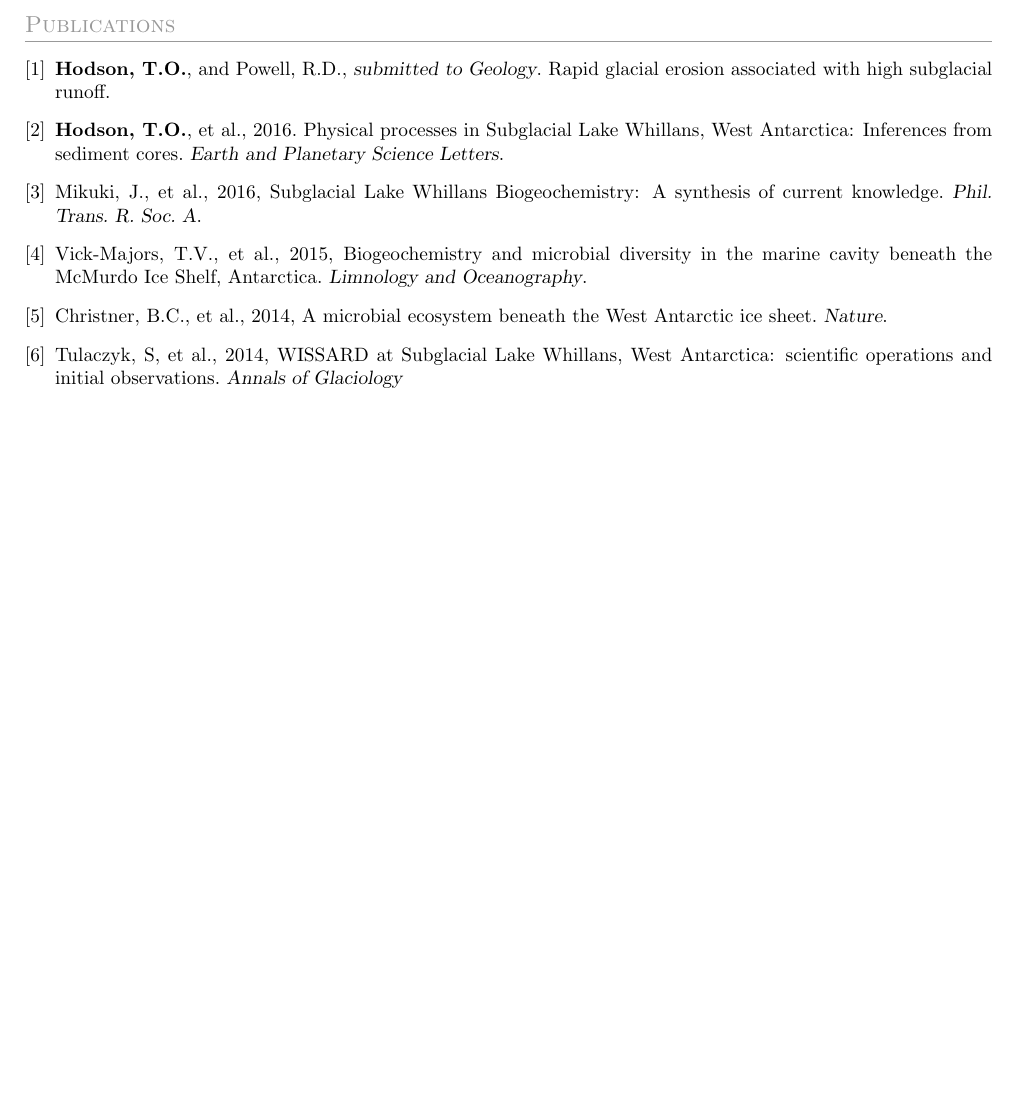
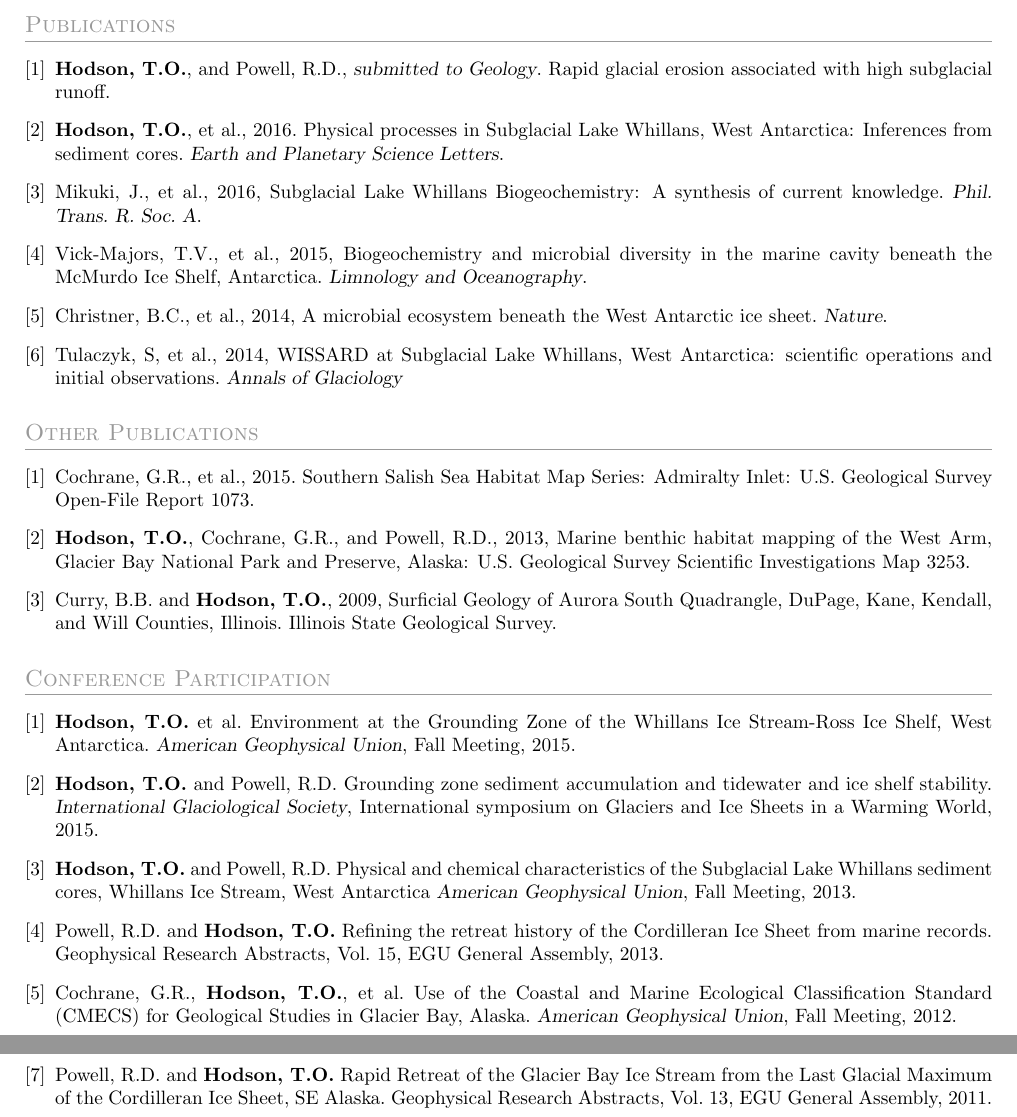
Before and after one commit to tohodson/cv, a LaTeX CV (cv1.tex, which reads sections/publications.tex): part of the page before the commit and two parts of pages 1 and 2 of 2 after it, the two joined at a grey line, cut so that both start at the same text, the shorter picture padded with empty space. Compiled offline with pdfLaTeX.

Commit message:
added pubs but need awards

```diff
--- a/sections/publications.tex
+++ b/sections/publications.tex
@@ -13,3 +13,29 @@
 \bibitem{}Christner, B.C., et al., 2014, A microbial ecosystem beneath the West Antarctic ice sheet. \textsl{Nature}.
 \bibitem{}Tulaczyk, S, et al., 2014, WISSARD at Subglacial Lake Whillans, West Antarctica: scientific operations and initial observations. \textsl{Annals of Glaciology}
 \end{thebibliography}
+%__________________________________________________________________________________________________________________
+% Other Publications
+\renewcommand{\refname}{Other Publications}
+\begin{thebibliography}{1}
+\bibitem{}Cochrane, G.R., et al., 2015. Southern Salish Sea Habitat Map Series: Admiralty Inlet: U.S. Geological Survey Open-File Report 1073.
+\bibitem{}\textbf{Hodson, T.O.}, Cochrane, G.R., and Powell, R.D., 2013, Marine benthic habitat mapping of the West Arm, Glacier Bay National Park and Preserve, Alaska: U.S. Geological Survey Scientific Investigations Map 3253.
+\bibitem{}Curry, B.B. and \textbf{Hodson, T.O.}, 2009, Surficial Geology of Aurora South Quadrangle, DuPage, Kane, Kendall, and Will Counties, Illinois. Illinois State Geological Survey.
+\end{thebibliography}
+%__________________________________________________________________________________________________________________
+% Posters and Presentations
+
+\renewcommand{\refname}{Conference Participation}
+\begin{thebibliography}{3}
+\bibitem{}\textbf{Hodson, T.O.} et al. Environment at the Grounding Zone of the Whillans Ice Stream-Ross Ice Shelf, West Antarctica.
+\textsl{American Geophysical Union}, Fall Meeting, 2015.
+\bibitem{}\textbf{Hodson, T.O.} and Powell, R.D. Grounding zone sediment accumulation and tidewater and ice shelf stability.
+\textsl{International Glaciological Society}, International symposium on Glaciers and Ice Sheets in a Warming World, 2015.
+\bibitem{}\textbf{Hodson, T.O.} and Powell, R.D. Physical and chemical characteristics of the Subglacial Lake Whillans sediment cores, Whillans Ice Stream, West Antarctica
+\textsl{American Geophysical Union}, Fall Meeting, 2013.
+\bibitem{}Powell, R.D. and \textbf{Hodson, T.O.} Refining the retreat history of the Cordilleran Ice Sheet from marine records. Geophysical Research Abstracts, Vol. 15, EGU General Assembly, 2013.
+\bibitem{}Cochrane, G.R., \textbf{Hodson, T.O.}, et al. Use of the Coastal and Marine Ecological Classification Standard (CMECS) for Geological Studies in Glacier Bay, Alaska.
+\textsl{American Geophysical Union}, Fall Meeting, 2012.
+\bibitem{}\textbf{Hodson, T.O.} and Powell, R.D. A deglacial chronology of the Glacier Bay Ice Stream, Southeast Alaska.
+\textsl{International Glaciological Society}, International symposium on glaciers and ice sheets in a warming climate, 2012.
+\bibitem{}Powell, R.D. and \textbf{Hodson, T.O.} Rapid Retreat of the Glacier Bay Ice Stream from the Last Glacial Maximum of the Cordilleran Ice Sheet, SE Alaska. Geophysical Research Abstracts, Vol. 13, EGU General Assembly, 2011.
+\end{thebibliography}
```
Also changed, not shown: sections/awards.tex (+5 -1 lines).
